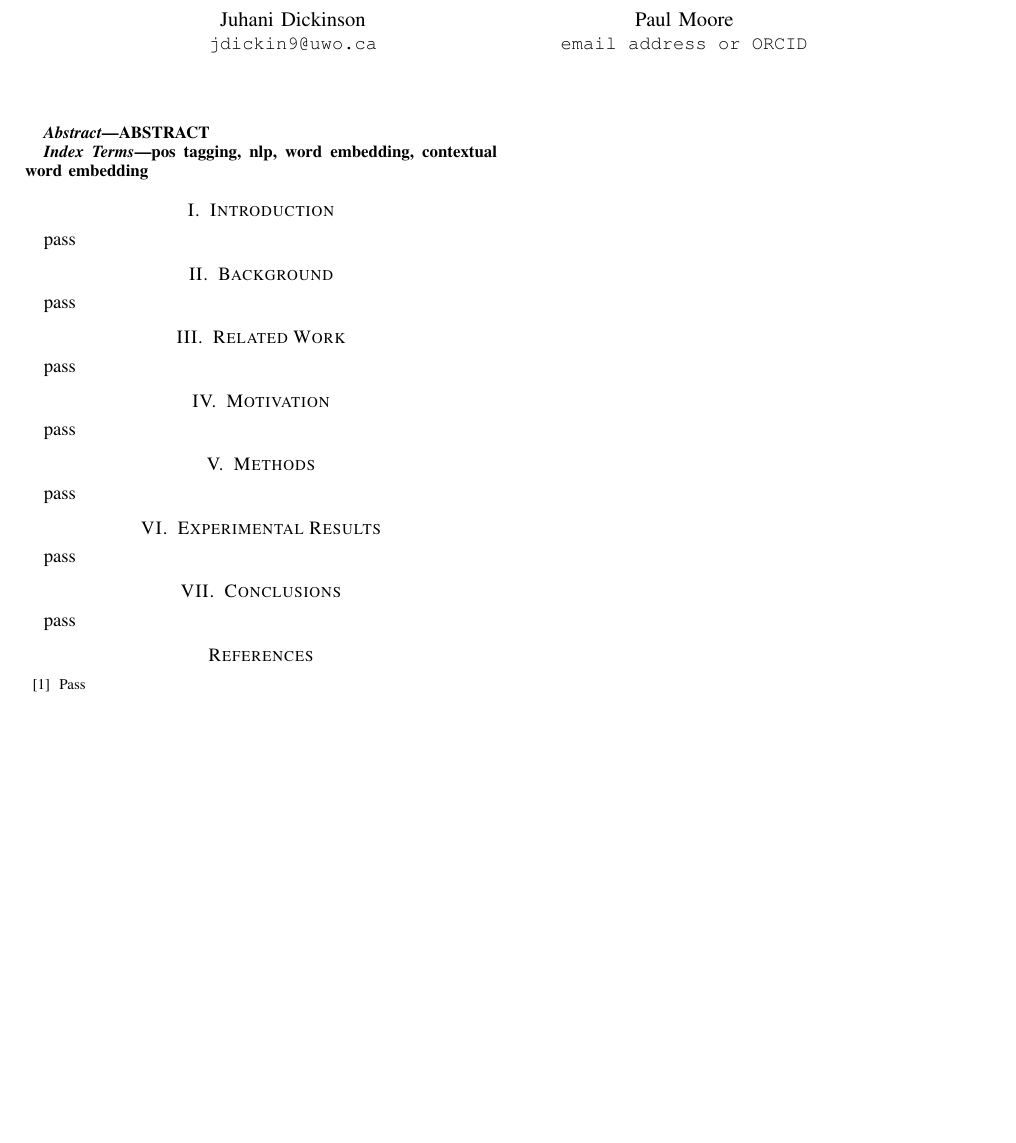
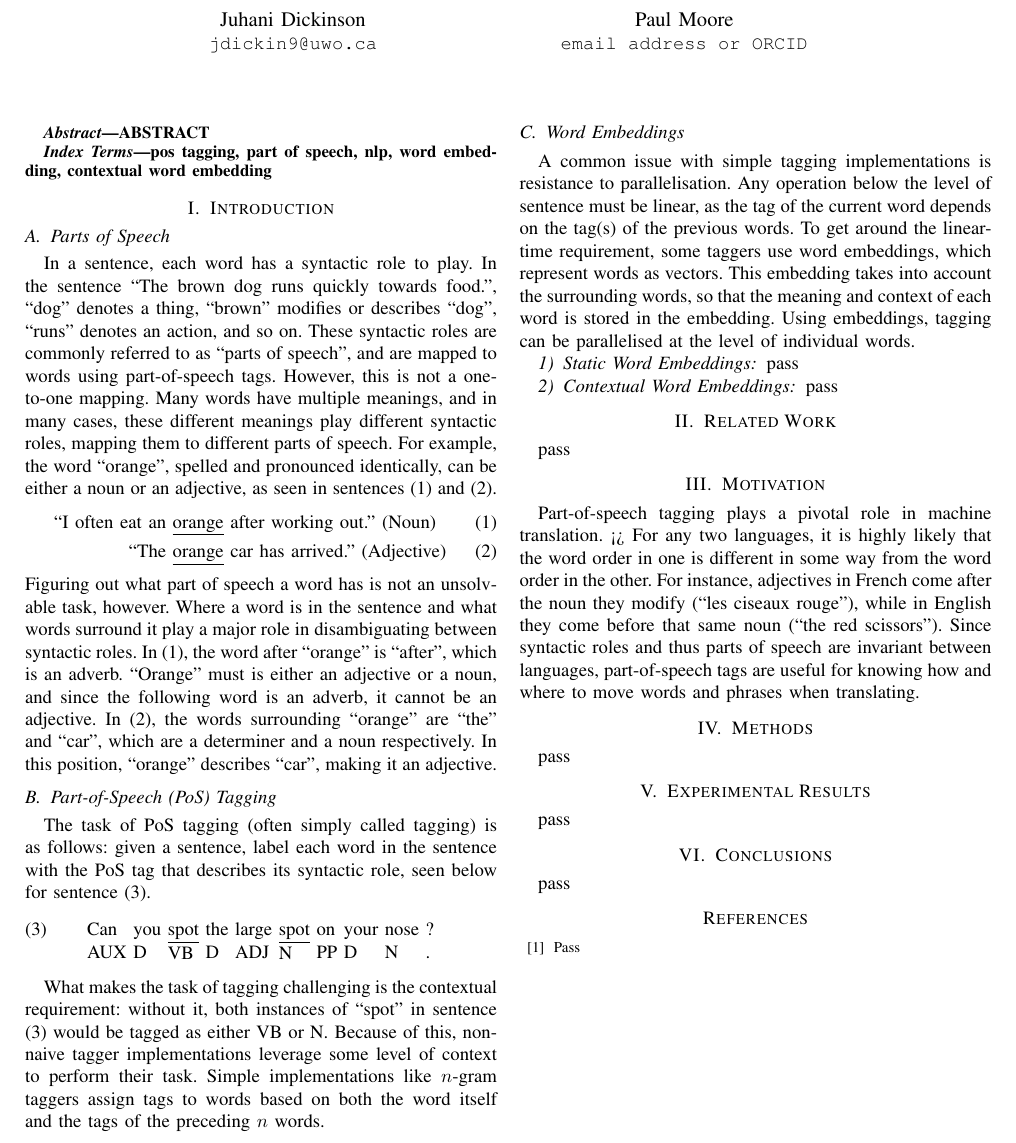
Before and after one commit to DNAPrototypeX/POS-Tagging-With-Word-Embeddings, a LaTeX paper (report/report.tex): part of the page, cut so that both start at the same text, the shorter picture padded with empty space. Compiled offline with pdfLaTeX; a missing font is replaced by an installed copy or a similar font; a LaTeX package or settings file that is missing is left out.

Commit message:
started writing

```diff
--- a/report/report.tex
+++ b/report/report.tex
@@ -6,6 +6,7 @@
 \usepackage{graphicx}
 \usepackage{textcomp}
 \usepackage{xcolor}
+\usepackage{linguex}
 
 \def\BibTeX{{\rm B\kern-.05em{\sc i\kern-.025em b}\kern-.08em
     T\kern-.1667em\lower.7ex\hbox{E}\kern-.125emX}}
@@ -27,20 +28,49 @@ ABSTRACT
 \end{abstract}
 
 \begin{IEEEkeywords}
-pos tagging, nlp, word embedding, contextual word embedding
+pos tagging, part of speech, nlp, word embedding, contextual word embedding
 \end{IEEEkeywords}
 
 \section{Introduction}
+\subsection{Parts of Speech}
+In a sentence, each word has a syntactic role to play. In the sentence ``The brown dog runs quickly towards food.'', ``dog'' denotes a thing, ``brown'' modifies or describes ``dog'', ``runs'' denotes an action, and so on. These syntactic roles are commonly referred to as ``parts of speech'', and are mapped to words using part-of-speech tags. However, this is not a one-to-one mapping. Many words have multiple meanings, and in many cases, these different meanings play different syntactic roles, mapping them to different parts of speech. For example, the word ``orange'', spelled and pronounced identically, can be either a noun or an adjective, as seen in sentences (\ref{orange_n}) and (\ref{orange_adj}).
+\begin{align}
+	\text{``I often eat an }&\text{\underline{orange} after working out.'' (Noun)}\label{orange_n}\\
+	\text{``The }&\text{\underline{orange} car has arrived.'' (Adjective)}\label{orange_adj}
+\end{align}
+Figuring out what part of speech a word has is not an unsolvable task, however. Where a word is in the sentence and what words surround it play a major role in disambiguating between syntactic roles. In (\ref{orange_n}), the word after ``orange'' is ``after'', which is an adverb. ``Orange'' must is either an adjective or a noun, and since the following word is an adverb, it cannot be an adjective. In (\ref{orange_adj}), the words surrounding ``orange'' are ``the'' and ``car'', which are a determiner and a noun respectively. In this position, ``orange'' describes ``car'', making it an adjective.
+\subsection{Part-of-Speech (PoS) Tagging}
+The task of PoS tagging (often simply called tagging) is as follows: given a sentence, label each word in the sentence with the PoS tag that describes its syntactic role, seen below for sentence \ref{pos_tag_example}.
+\addtocounter{ExNo}{\value{equation}}\stepcounter{equation} %matching the linguistic example counter to align counter
+%This does need 2 blank lines under it to start a new paragraph
+\exg.\label{pos_tag_example} Can you \underline{spot} the large \underline{spot} on your nose ?\\
+	{} AUX D VB D ADJ N PP D N .\\
+
+
+What makes the task of tagging challenging is the contextual requirement: without it, both instances of ``spot'' in sentence \ref{pos_tag_example} would be tagged as either VB or N. Because of this, non-naive tagger implementations leverage some level of context to perform their task. Simple implementations like $n$-gram taggers assign tags to words based on both the word itself and the tags of the preceding $n$ words.
+%something about n-gram taggers?
+\subsection{Word Embeddings}
+A common issue with simple tagging implementations is resistance to parallelisation. Any operation below the level of sentence must be linear, as the tag of the current word depends on the tag(s) of the previous words. To get around the linear-time requirement, some taggers use word embeddings, which represent words as vectors. This embedding takes into account the surrounding words, so that the meaning and context of each word is stored in the embedding. Using embeddings, tagging can be parallelised at the level of individual words.
+\subsubsection{Static Word Embeddings}
 pass
-
-\section{Background}
+\subsubsection{Contextual Word Embeddings}
 pass
 
 \section{Related Work}
 pass
+%papers that do meta-studies but more general
 
 \section{Motivation}
-pass
+%meaning disambiguation and understanding
+%decoder-only LLMs do worse at meaning understanding https://aclanthology.org/2024.findings-acl.967/
+
+%machine translation
+Part-of-speech tagging plays a pivotal role in machine translation. <>
+%order of words
+For any two languages, it is highly likely that the word order in one is different in some way from the word order in the other. For instance, adjectives in French come after the noun they modify (``les ciseaux rouge''), while in English they come before that same noun (``the red scissors''). Since syntactic roles and thus parts of speech are invariant between languages, part-of-speech tags are useful for knowing how and where to move words and phrases when translating.
+%meaning disambiguation (brief example?)
+%<>
+%improves translation in low-resource language pairs https://www.sciencedirect.com/science/article/pii/S2405844022016632
 
 \section{Methods}
 pass
```
Also changed, not shown: report/report.pdf, 1 other file.
